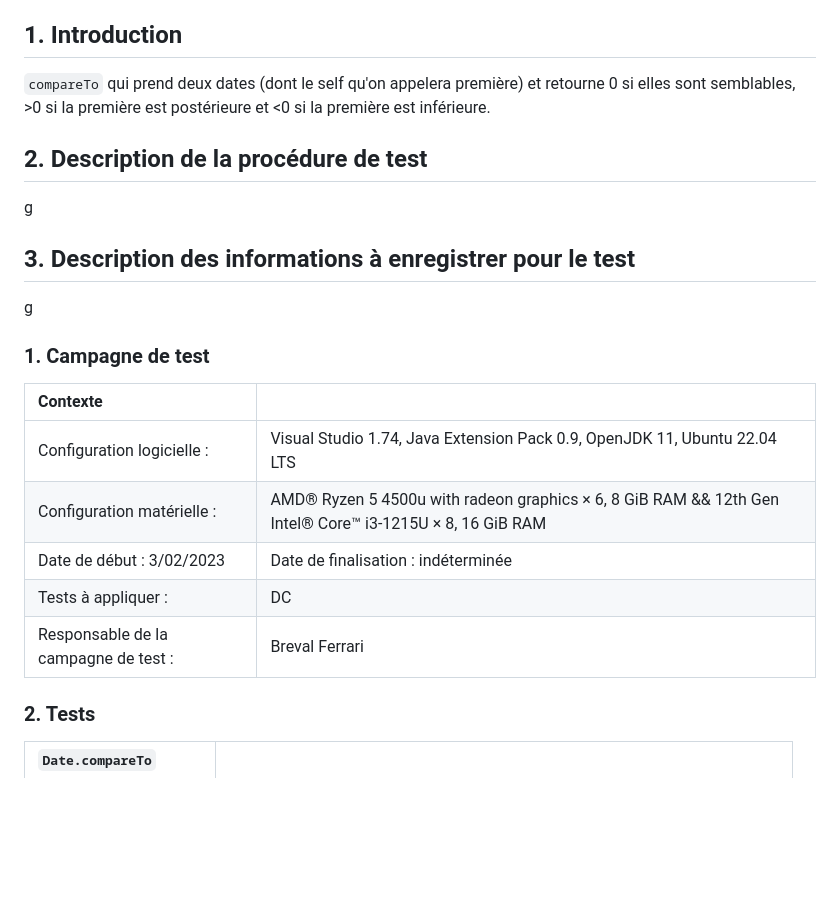
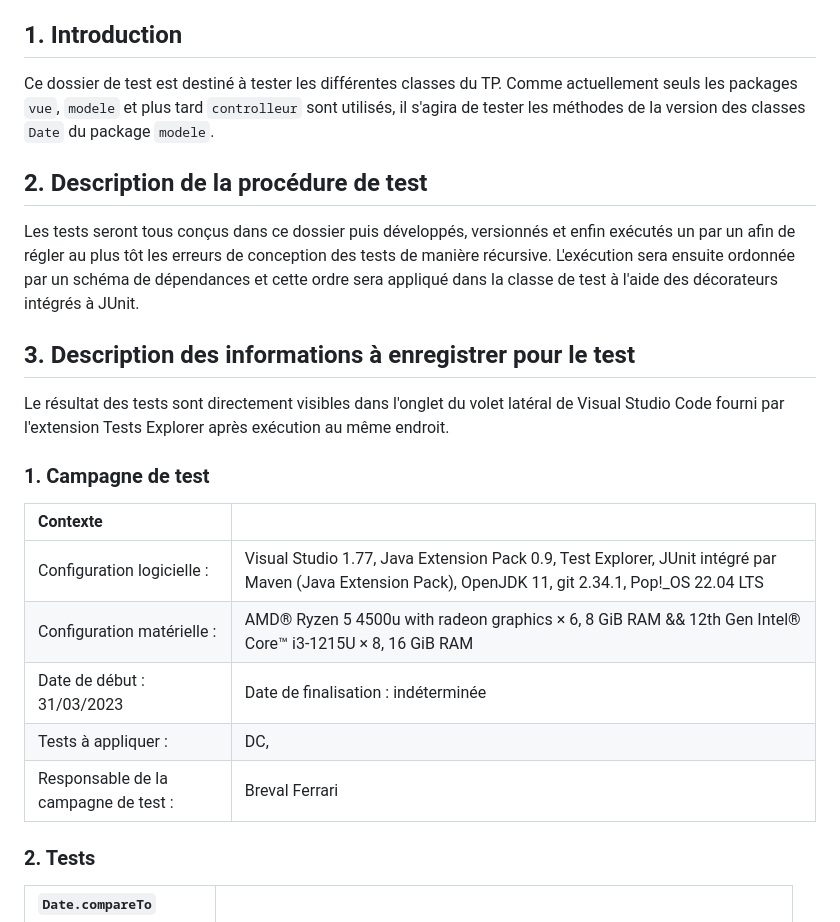
Before and after one commit to p6nj/tpjava, a Markdown page: doc/Dossier de test.md, the part around the change. Drawn GitHub-style; blank space fills up the shorter version.

Commit message:
Présentation du dossier de test

```diff
--- a/doc/Dossier de test.md
+++ b/doc/Dossier de test.md
@@ -14,22 +14,22 @@ author: Breval Ferrari
     - [4. Conclusions](#4-conclusions)
 
 ## 1. Introduction
-`compareTo` qui prend deux dates (dont le self qu'on appelera première) et retourne 0 si elles sont semblables, >0 si la première est postérieure et <0 si la première est inférieure.
+Ce dossier de test est destiné à tester les différentes classes du TP. Comme actuellement seuls les packages `vue`, `modele` et plus tard `controlleur` sont utilisés, il s'agira de tester les méthodes de la version des classes `Date` du package `modele`.
 
 ## 2. Description de la procédure de test
-g
+Les tests seront tous conçus dans ce dossier puis développés, versionnés et enfin exécutés un par un afin de régler au plus tôt les erreurs de conception des tests de manière récursive. L'exécution sera ensuite ordonnée par un schéma de dépendances et cette ordre sera appliqué dans la classe de test à l'aide des décorateurs intégrés à JUnit.
 
 ## 3. Description des informations à enregistrer pour le test
-g
+Le résultat des tests sont directement visibles dans l'onglet du volet latéral de Visual Studio Code fourni par l'extension Tests Explorer après exécution au même endroit.
 
 ### 1. Campagne de test
-| Contexte                             |                                                                                                          |
-| :----------------------------------- | :------------------------------------------------------------------------------------------------------- |
-| Configuration logicielle :           | Visual Studio 1.74, Java Extension Pack 0.9, OpenJDK 11, Ubuntu 22.04 LTS                                |
-| Configuration matérielle :           | AMD® Ryzen 5 4500u with radeon graphics × 6, 8 GiB RAM && 12th Gen Intel® Core™ i3-1215U × 8, 16 GiB RAM |
-| Date de début :  3/02/2023           | Date de finalisation : indéterminée                                                                      |
-| Tests à appliquer :                  | DC                                                                                                       |
-| Responsable de la campagne de test : | Breval Ferrari                                                                                           |
+| Contexte                             |                                                                                                                                                      |
+| :----------------------------------- | :--------------------------------------------------------------------------------------------------------------------------------------------------- |
+| Configuration logicielle :           | Visual Studio 1.77, Java Extension Pack 0.9, Test Explorer, JUnit intégré par Maven (Java Extension Pack), OpenJDK 11, git 2.34.1, Pop!_OS 22.04 LTS |
+| Configuration matérielle :           | AMD® Ryzen 5 4500u with radeon graphics × 6, 8 GiB RAM && 12th Gen Intel® Core™ i3-1215U × 8, 16 GiB RAM                                             |
+| Date de début :  31/03/2023          | Date de finalisation : indéterminée                                                                                                                  |
+| Tests à appliquer :                  | DC,                                                                                                                                                  |
+| Responsable de la campagne de test : | Breval Ferrari                                                                                                                                       |
 
 ### 2. Tests
 | `Date.compareTo`       |                                                                                 |
```
